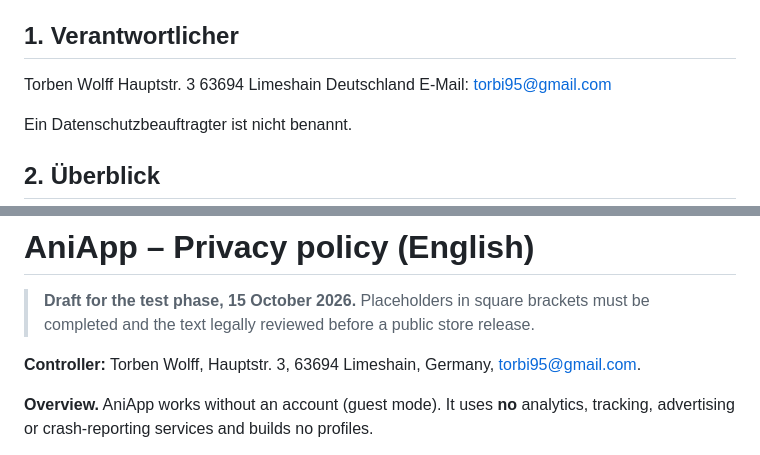
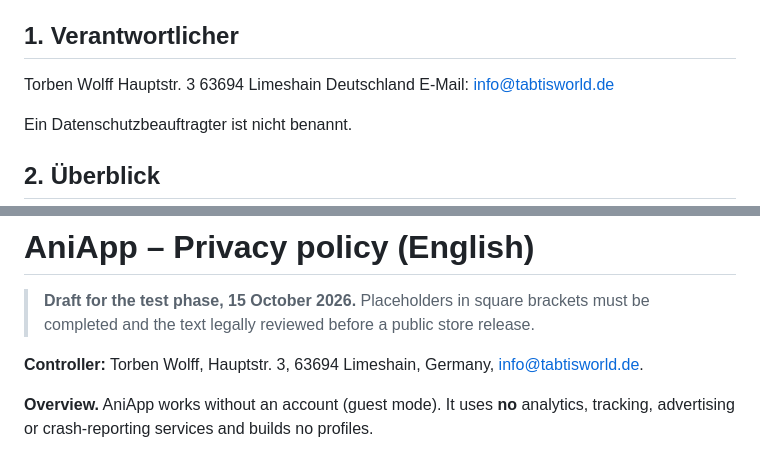
Before and after one commit to Tabtii/AniApp, a Markdown page: docs/PRIVACY.md, 2 parts joined by grey strips. Drawn GitHub-style.

Commit message:
Use info@tabtisworld.de as the privacy contact
A test mail to the address was delivered.

Co-Authored-By: Claude Opus 5.5 <noreply@anthropic.com>
Claude-Session: https://claude.ai/code/session_01QVraBLkDro65JaHoppZ3Sp

```diff
--- a/docs/PRIVACY.md
+++ b/docs/PRIVACY.md
@@ -13,7 +13,7 @@ Torben Wolff
 Hauptstr. 3
 63694 Limeshain
 Deutschland
-E-Mail: torbi95@gmail.com
+E-Mail: info@tabtisworld.de
 
 Ein Datenschutzbeauftragter ist nicht benannt.
 
@@ -123,7 +123,7 @@ Wir passen diese Hinweise an, wenn sich die App oder die eingesetzten Dienste
 > **Draft for the test phase, 15 October 2026.** Placeholders in square brackets
 > must be completed and the text legally reviewed before a public store release.
 
-**Controller:** Torben Wolff, Hauptstr. 3, 63694 Limeshain, Germany, torbi95@gmail.com.
+**Controller:** Torben Wolff, Hauptstr. 3, 63694 Limeshain, Germany, info@tabtisworld.de.
 
 **Overview.** AniApp works without an account (guest mode). It uses **no**
 analytics, tracking, advertising or crash-reporting services and builds no
```
